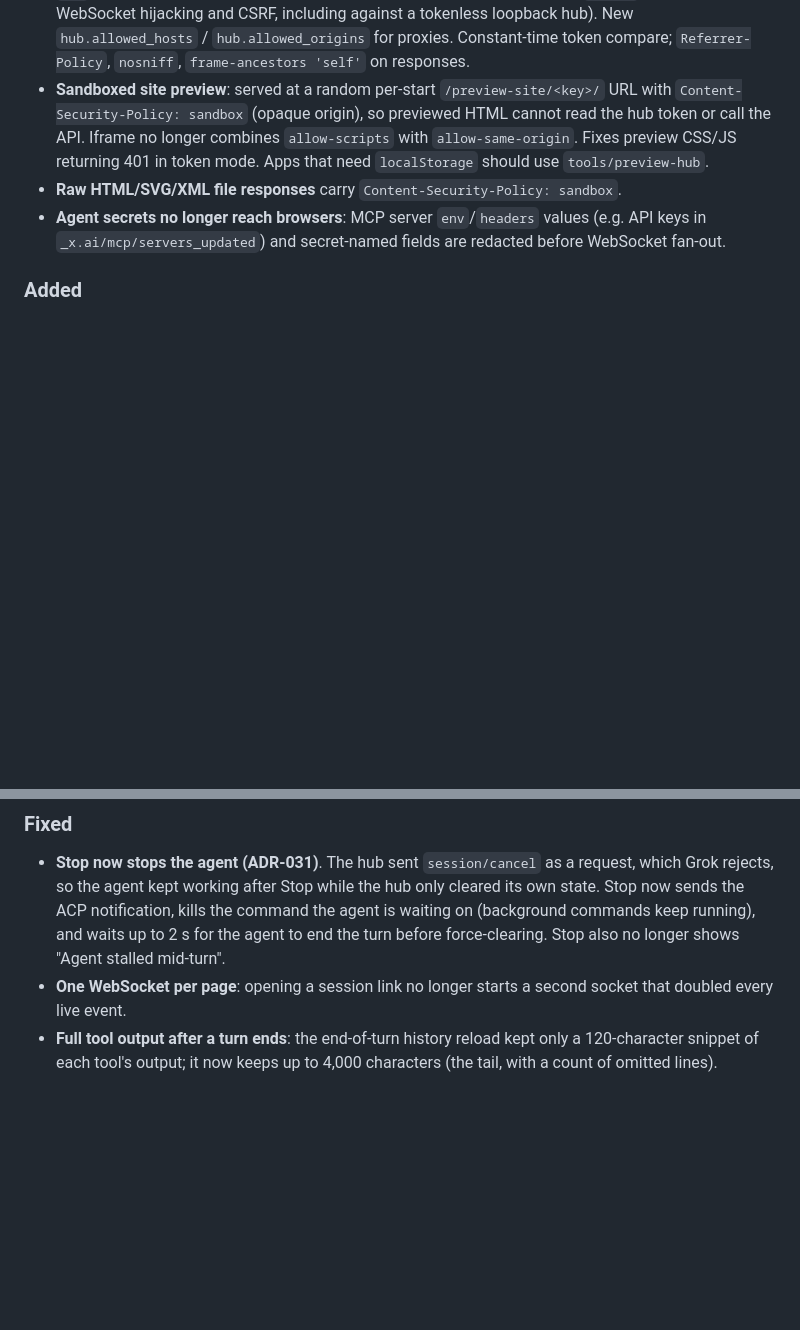
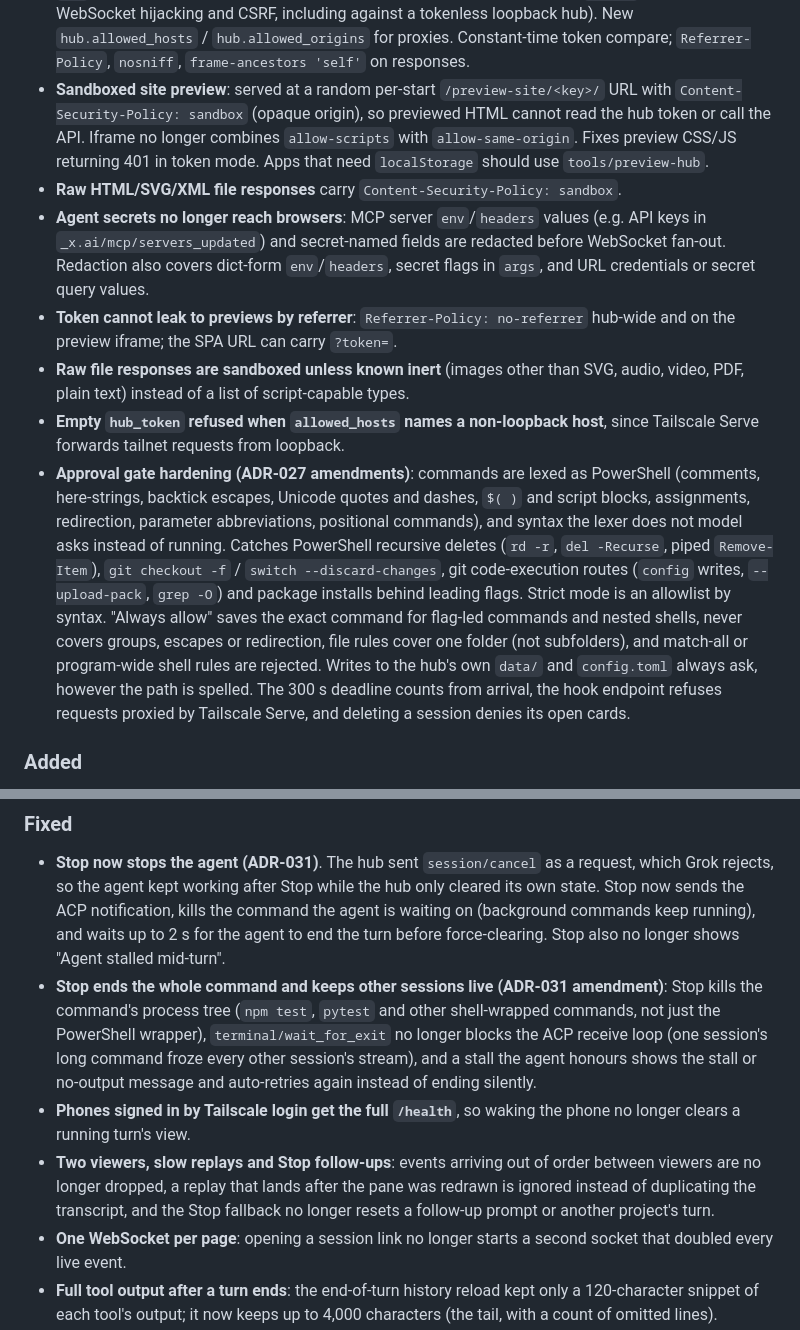
Before and after one commit to ChrisP-Builds/grok-remote-hub, a Markdown page: CHANGELOG.md, 2 parts joined by grey strips. GitHub-like rendering; blank space fills up the shorter version.

Commit message:
docs: changelog for the branch review fixes

```diff
--- a/CHANGELOG.md
+++ b/CHANGELOG.md
@@ -13,7 +13,11 @@ This file is the **public narrative**. Session chat context is not required to u
 - **Host and Origin guard (ADR-026)**: every request must name this hub in `Host` (blocks DNS rebinding); `/ws` and mutating requests must be same-origin when the browser sends `Origin` (blocks cross-site WebSocket hijacking and CSRF, including against a tokenless loopback hub). New `hub.allowed_hosts` / `hub.allowed_origins` for proxies. Constant-time token compare; `Referrer-Policy`, `nosniff`, `frame-ancestors 'self'` on responses.
 - **Sandboxed site preview**: served at a random per-start `/preview-site/<key>/` URL with `Content-Security-Policy: sandbox` (opaque origin), so previewed HTML cannot read the hub token or call the API. Iframe no longer combines `allow-scripts` with `allow-same-origin`. Fixes preview CSS/JS returning 401 in token mode. Apps that need `localStorage` should use `tools/preview-hub`.
 - **Raw HTML/SVG/XML file responses** carry `Content-Security-Policy: sandbox`.
-- **Agent secrets no longer reach browsers**: MCP server `env`/`headers` values (e.g. API keys in `_x.ai/mcp/servers_updated`) and secret-named fields are redacted before WebSocket fan-out.
+- **Agent secrets no longer reach browsers**: MCP server `env`/`headers` values (e.g. API keys in `_x.ai/mcp/servers_updated`) and secret-named fields are redacted before WebSocket fan-out. Redaction also covers dict-form `env`/`headers`, secret flags in `args`, and URL credentials or secret query values.
+- **Token cannot leak to previews by referrer**: `Referrer-Policy: no-referrer` hub-wide and on the preview iframe; the SPA URL can carry `?token=`.
+- **Raw file responses are sandboxed unless known inert** (images other than SVG, audio, video, PDF, plain text) instead of a list of script-capable types.
+- **Empty `hub_token` refused when `allowed_hosts` names a non-loopback host**, since Tailscale Serve forwards tailnet requests from loopback.
+- **Approval gate hardening (ADR-027 amendments)**: commands are lexed as PowerShell (comments, here-strings, backtick escapes, Unicode quotes and dashes, `$( )` and script blocks, assignments, redirection, parameter abbreviations, positional commands), and syntax the lexer does not model asks instead of running. Catches PowerShell recursive deletes (`rd -r`, `del -Recurse`, piped `Remove-Item`), `git checkout -f` / `switch --discard-changes`, git code-execution routes (`config` writes, `--upload-pack`, `grep -O`) and package installs behind leading flags. Strict mode is an allowlist by syntax. "Always allow" saves the exact command for flag-led commands and nested shells, never covers groups, escapes or redirection, file rules cover one folder (not subfolders), and match-all or program-wide shell rules are rejected. Writes to the hub's own `data/` and `config.toml` always ask, however the path is spelled. The 300 s deadline counts from arrival, the hook endpoint refuses requests proxied by Tailscale Serve, and deleting a session denies its open cards.
 
 ### Added
 - **Replay on reconnect (ADR-029)**: session events carry a sequence number and the hub keeps a bounded in-memory log; a reconnecting browser (phone wake, network blip) receives just the missed events instead of reloading full history, and duplicates are dropped exactly by sequence.
@@ -33,6 +37,9 @@ This file is the **public narrative**. Session chat context is not required to u
 
 ### Fixed
 - **Stop now stops the agent (ADR-031)**. The hub sent `session/cancel` as a request, which Grok rejects, so the agent kept working after Stop while the hub only cleared its own state. Stop now sends the ACP notification, kills the command the agent is waiting on (background commands keep running), and waits up to 2 s for the agent to end the turn before force-clearing. Stop also no longer shows "Agent stalled mid-turn".
+- **Stop ends the whole command and keeps other sessions live (ADR-031 amendment)**: Stop kills the command's process tree (`npm test`, `pytest` and other shell-wrapped commands, not just the PowerShell wrapper), `terminal/wait_for_exit` no longer blocks the ACP receive loop (one session's long command froze every other session's stream), and a stall the agent honours shows the stall or no-output message and auto-retries again instead of ending silently.
+- **Phones signed in by Tailscale login get the full `/health`**, so waking the phone no longer clears a running turn's view.
+- **Two viewers, slow replays and Stop follow-ups**: events arriving out of order between viewers are no longer dropped, a replay that lands after the pane was redrawn is ignored instead of duplicating the transcript, and the Stop fallback no longer resets a follow-up prompt or another project's turn.
 - **One WebSocket per page**: opening a session link no longer starts a second socket that doubled every live event.
 - **Full tool output after a turn ends**: the end-of-turn history reload kept only a 120-character snippet of each tool's output; it now keeps up to 4,000 characters (the tail, with a count of omitted lines).
 - **Agent shell commands run in PowerShell on Windows**, like Grok's own Shell tool (pwsh if installed, else Windows PowerShell, `-ExecutionPolicy Bypass`, no console window, UTF-8 output). The hub used cmd.exe, so cmdlets such as `Remove-Item` failed with "not recognized" in hub sessions.
```
